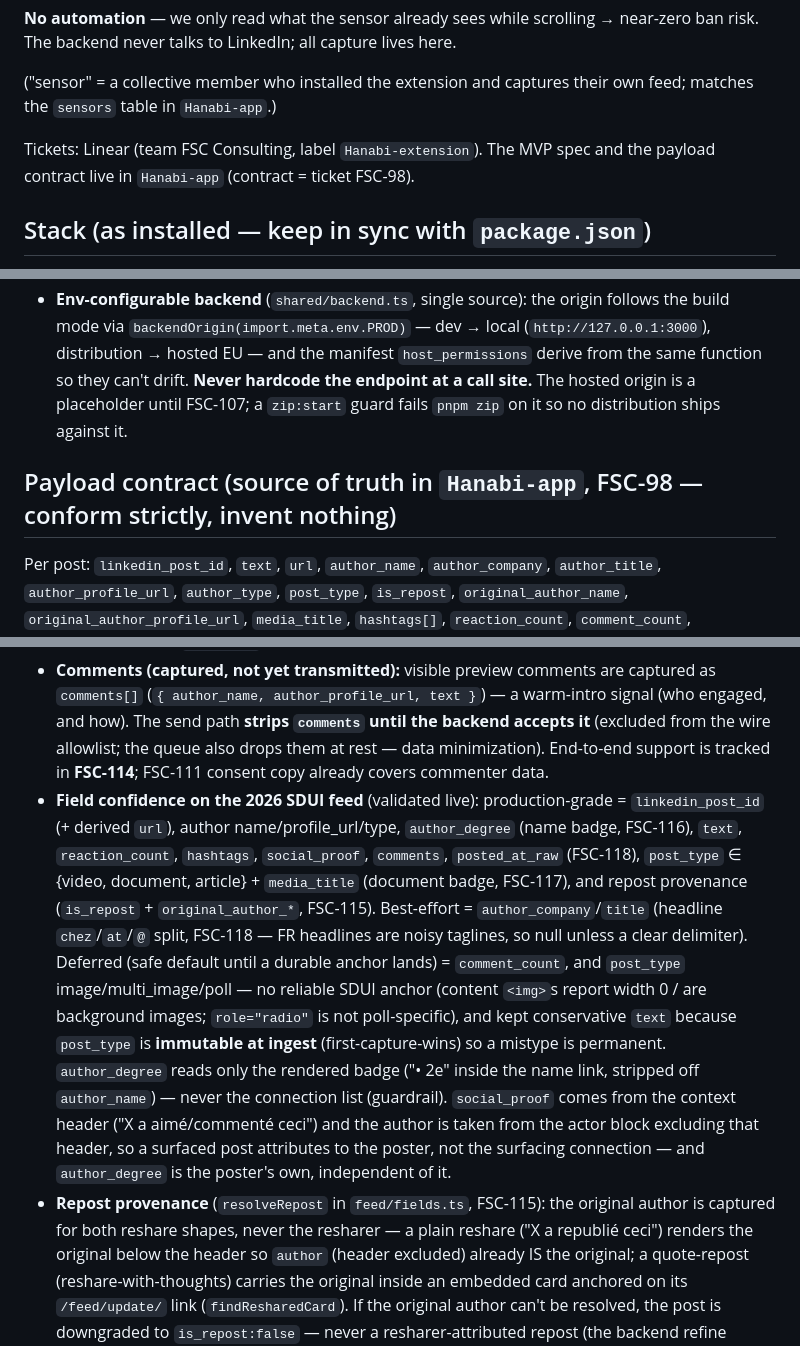
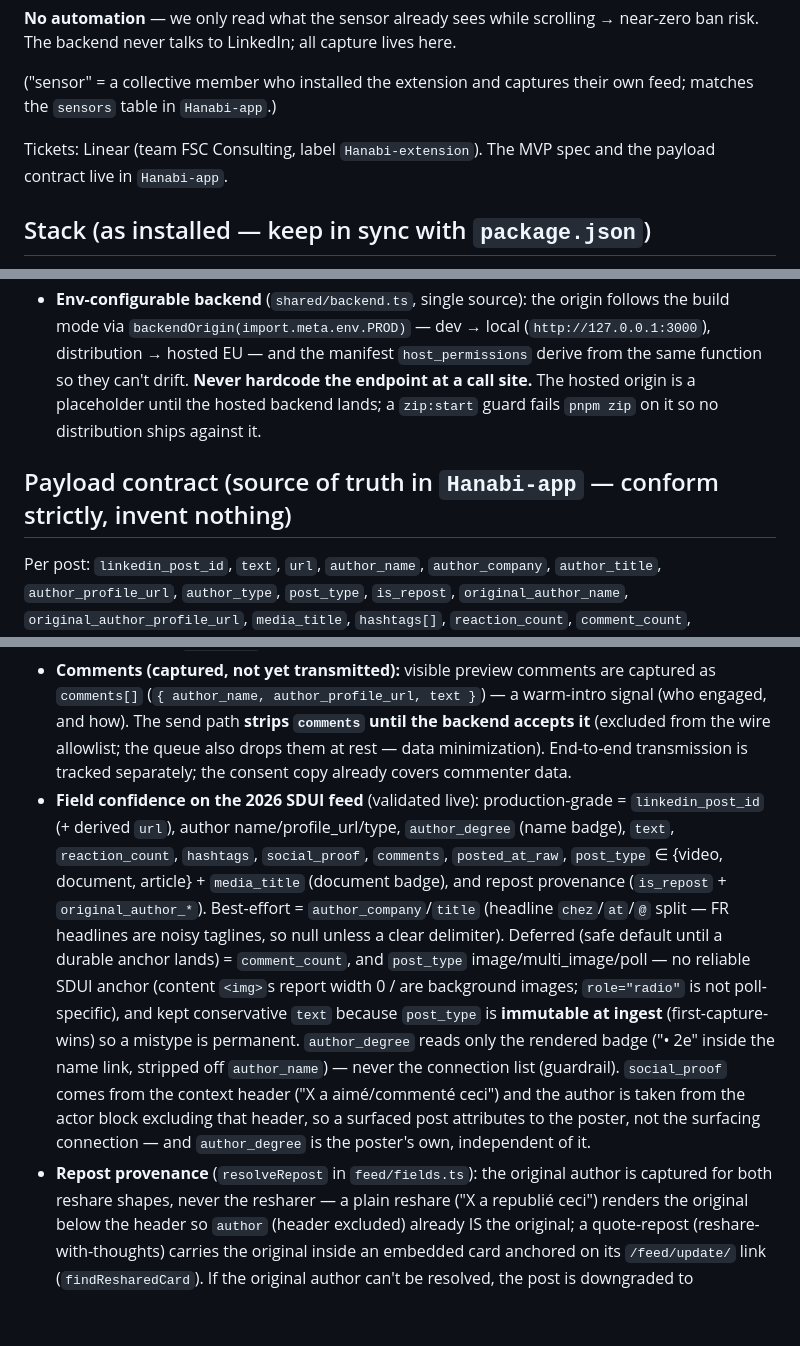
Before and after one commit to schwepps/hanabi-intelligence-extension, a Markdown page: CLAUDE.md, 3 parts joined by grey strips. GitHub-like rendering; blank space fills up the shorter version.

Commit message:
docs: drop internal Linear ticket ids from README and CLAUDE.md
Internal ticket identifiers (FSC-*) don't belong in committed documentation.
Rephrase each reference to keep the descriptive context without the id (the
"FSC Consulting" team name is not a ticket id and is kept).

Co-Authored-By: Claude Opus 4.8 (1M context) <noreply@anthropic.com>

```diff
--- a/CLAUDE.md
+++ b/CLAUDE.md
@@ -16,7 +16,7 @@ risk. The backend never talks to LinkedIn; all capture lives here.
 matches the `sensors` table in `Hanabi-app`.)
 
 Tickets: Linear (team FSC Consulting, label `Hanabi-extension`). The MVP spec and the payload
-contract live in `Hanabi-app` (contract = ticket FSC-98).
+contract live in `Hanabi-app`.
 
 ## Stack (as installed — keep in sync with `package.json`)
 
@@ -76,10 +76,10 @@ contract live in `Hanabi-app` (contract = ticket FSC-98).
 - **Env-configurable backend** (`shared/backend.ts`, single source): the origin follows the build mode
   via `backendOrigin(import.meta.env.PROD)` — dev → local (`http://127.0.0.1:3000`), distribution →
   hosted EU — and the manifest `host_permissions` derive from the same function so they can't drift.
-  **Never hardcode the endpoint at a call site.** The hosted origin is a placeholder until FSC-107; a
-  `zip:start` guard fails `pnpm zip` on it so no distribution ships against it.
+  **Never hardcode the endpoint at a call site.** The hosted origin is a placeholder until the hosted
+  backend lands; a `zip:start` guard fails `pnpm zip` on it so no distribution ships against it.
 
-## Payload contract (source of truth in `Hanabi-app`, FSC-98 — conform strictly, invent nothing)
+## Payload contract (source of truth in `Hanabi-app` — conform strictly, invent nothing)
 
 Per post: `linkedin_post_id`, `text`, `url`, `author_name`, `author_company`, `author_title`,
 `author_profile_url`, `author_type`, `post_type`, `is_repost`, `original_author_name`,
@@ -107,14 +107,14 @@ back to the offending id, drops only that post, and retries the rest.
 - **Comments (captured, not yet transmitted):** visible preview comments are captured as `comments[]`
   (`{ author_name, author_profile_url, text }`) — a warm-intro signal (who engaged, and how). The send
   path **strips `comments` until the backend accepts it** (excluded from the wire allowlist; the queue
-  also drops them at rest — data minimization). End-to-end support is tracked in **FSC-114**; FSC-111
+  also drops them at rest — data minimization). End-to-end transmission is tracked separately; the
   consent copy already covers commenter data.
 - **Field confidence on the 2026 SDUI feed** (validated live): production-grade = `linkedin_post_id`
-  (+ derived `url`), author name/profile_url/type, `author_degree` (name badge, FSC-116), `text`,
-  `reaction_count`, `hashtags`, `social_proof`, `comments`, `posted_at_raw` (FSC-118),
-  `post_type` ∈ {video, document, article} + `media_title` (document badge, FSC-117), and repost
-  provenance (`is_repost` + `original_author_*`, FSC-115). Best-effort = `author_company`/`title`
-  (headline `chez`/`at`/`@` split, FSC-118 — FR headlines are noisy taglines, so null unless a clear
+  (+ derived `url`), author name/profile_url/type, `author_degree` (name badge), `text`,
+  `reaction_count`, `hashtags`, `social_proof`, `comments`, `posted_at_raw`,
+  `post_type` ∈ {video, document, article} + `media_title` (document badge), and repost
+  provenance (`is_repost` + `original_author_*`). Best-effort = `author_company`/`title`
+  (headline `chez`/`at`/`@` split — FR headlines are noisy taglines, so null unless a clear
   delimiter). Deferred (safe default until a durable anchor lands) = `comment_count`, and `post_type`
   image/multi_image/poll — no reliable SDUI anchor (content `<img>`s report width 0 / are background
   images; `role="radio"` is not poll-specific), and kept conservative `text` because `post_type` is
@@ -123,7 +123,7 @@ back to the offending id, drops only that post, and retries the rest.
   list (guardrail). `social_proof` comes from the context header ("X a aimé/commenté ceci") and the
   author is taken from the actor block excluding that header, so a surfaced post attributes to the
   poster, not the surfacing connection — and `author_degree` is the poster's own, independent of it.
-- **Repost provenance** (`resolveRepost` in `feed/fields.ts`, FSC-115): the original author is captured
+- **Repost provenance** (`resolveRepost` in `feed/fields.ts`): the original author is captured
   for both reshare shapes, never the resharer — a plain reshare ("X a republié ceci") renders the
   original below the header so `author` (header excluded) already IS the original; a quote-repost
   (reshare-with-thoughts) carries the original inside an embedded card anchored on its `/feed/update/`
```
Also changed, not shown: other parts of CLAUDE.md (+2 -2 lines), README.md (+3 -3 lines).
